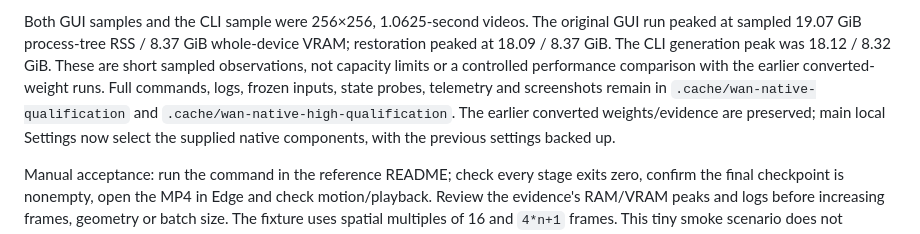
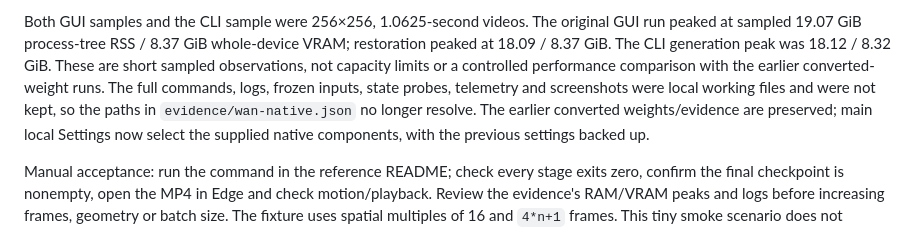
Before and after one commit to barnabyg/musubiGui, a Markdown page: docs/reference/wan.md, the part around the change. Rendered like a GitHub page.

Commit message:
docs(wan): stop pointing at qualification files that were not kept
The full Wan native qualification logs lived in the ignored .cache folder and
are being deleted to free disk space. The committed summary in
evidence/wan-native.json stays as the record.

Co-Authored-By: Claude Opus 5.5 <noreply@anthropic.com>

```diff
--- a/docs/reference/wan.md
+++ b/docs/reference/wan.md
@@ -201,9 +201,9 @@ Both GUI samples and the CLI sample were 256×256, 1.0625-second videos. The
 original GUI run peaked at sampled 19.07 GiB process-tree RSS / 8.37 GiB whole-device
 VRAM; restoration peaked at 18.09 / 8.37 GiB. The CLI generation peak was 18.12 /
 8.32 GiB. These are short sampled observations, not capacity limits or a controlled
-performance comparison with the earlier converted-weight runs. Full commands,
-logs, frozen inputs, state probes, telemetry and screenshots remain in
-`.cache/wan-native-qualification` and `.cache/wan-native-high-qualification`.
+performance comparison with the earlier converted-weight runs. The full commands,
+logs, frozen inputs, state probes, telemetry and screenshots were local working
+files and were not kept, so the paths in `evidence/wan-native.json` no longer resolve.
 The earlier converted weights/evidence are preserved; main local Settings now
 select the supplied native components, with the previous settings backed up.
 
```
